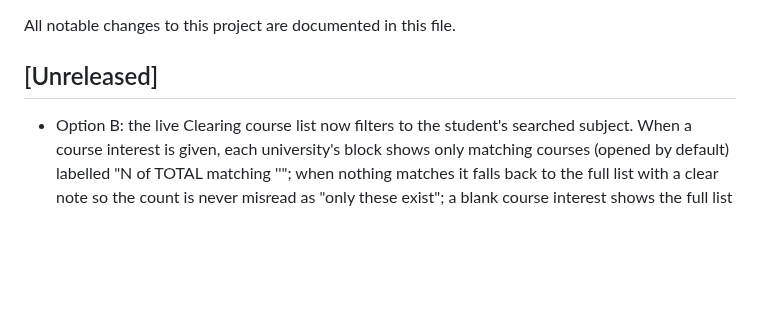
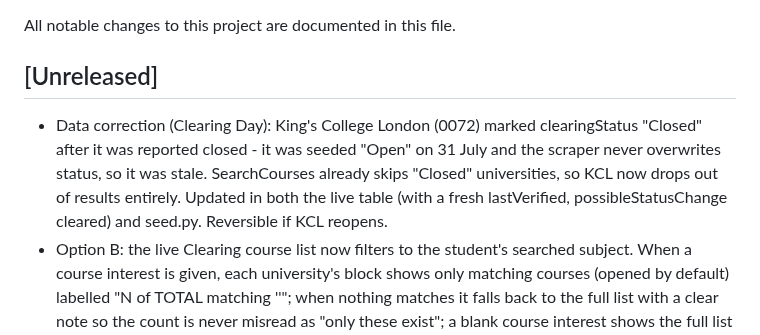
Before and after one commit to usmanmehr/clearing-course-finder, a Markdown page: CHANGELOG.md, the part around the change. Rendered like a GitHub page; blank space fills up the shorter version.

Commit message:
Data fix: mark King's College London Clearing as Closed (reported closed; was stale Open)

```diff
--- a/CHANGELOG.md
+++ b/CHANGELOG.md
@@ -3,6 +3,12 @@
 All notable changes to this project are documented in this file.
 
 ## [Unreleased]
+- Data correction (Clearing Day): King's College London (0072) marked clearingStatus
+  "Closed" after it was reported closed - it was seeded "Open" on 31 July and the
+  scraper never overwrites status, so it was stale. SearchCourses already skips
+  "Closed" universities, so KCL now drops out of results entirely. Updated in both
+  the live table (with a fresh lastVerified, possibleStatusChange cleared) and
+  seed.py. Reversible if KCL reopens.
 - Option B: the live Clearing course list now filters to the student's searched
   subject. When a course interest is given, each university's block shows only
   matching courses (opened by default) labelled "N of TOTAL matching '<subject>'";
```
